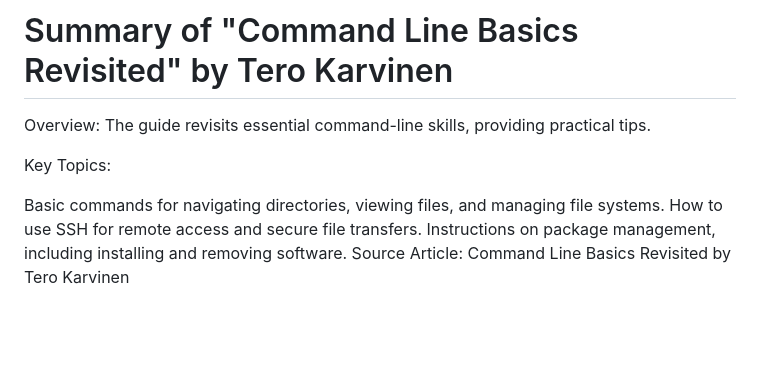
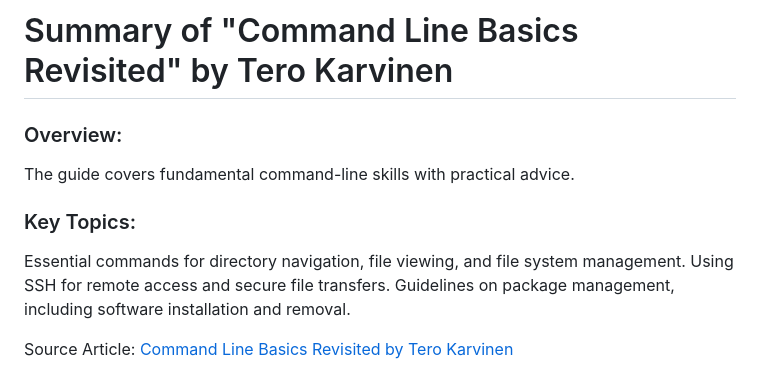
Before and after one commit to Stephenyeah/Information-security, a Markdown page: H3-Hack-to-Learn-Hacking.md, the part around the change. Rendered like a GitHub page; blank space fills up the shorter version.

```diff
--- a/H3-Hack-to-Learn-Hacking.md
+++ b/H3-Hack-to-Learn-Hacking.md
@@ -38,12 +38,17 @@ The speaker emphasizes the importance of community and positive reinforcement in
 Presentation: [I Was Almost a Cybercriminal by Sergey Ichtchenko](https://www.youtube.com/watch?v=Nh7OrFVyDo0).
 
 # Summary of "Command Line Basics Revisited" by Tero Karvinen
-Overview: The guide revisits essential command-line skills, providing practical tips.
 
-Key Topics:
 
-Basic commands for navigating directories, viewing files, and managing file systems.
-How to use SSH for remote access and secure file transfers.
-Instructions on package management, including installing and removing software.
+### Overview:
+
+The guide covers fundamental command-line skills with practical advice.
+
+### Key Topics:
+
+Essential commands for directory navigation, file viewing, and file system management.
+Using SSH for remote access and secure file transfers.
+Guidelines on package management, including software installation and removal.
+
 Source
-Article: Command Line Basics Revisited by Tero Karvinen
+Article: [Command Line Basics Revisited by Tero Karvinen](https://terokarvinen.com/2020/command-line-basics-revisited/)
```
